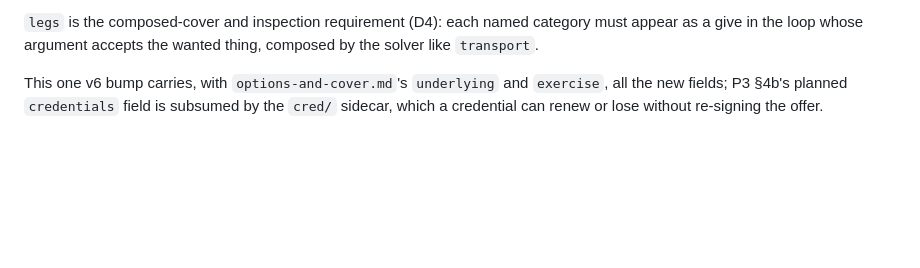
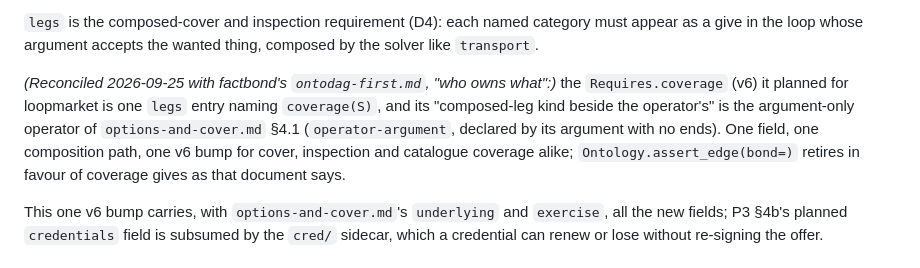
Before and after one commit to petfold/loopmarket, a Markdown page: docs/plans/counterparty-gate.md, the part around the change. Rendered like a GitHub page; blank space fills up the shorter version.

Commit message:
counterparty-gate: Requires.coverage is a legs entry and the composed-leg kind is the argument-only operator (reconciled with factbond's ontodag-first.md, 2026-09-25)
Co-Authored-By: Claude Fable 5.1 <noreply@anthropic.com>

```diff
--- a/docs/plans/counterparty-gate.md
+++ b/docs/plans/counterparty-gate.md
@@ -71,6 +71,15 @@ as recognition edges under one node, not in the record. Empty
 `legs` is the composed-cover and inspection requirement (D4): each named
 category must appear as a give in the loop whose argument accepts the
 wanted thing, composed by the solver like `transport`.
+
+*(Reconciled 2026-09-25 with factbond's `ontodag-first.md`, "who owns
+what":)* the `Requires.coverage` (v6) it planned for loopmarket is one
+`legs` entry naming `coverage(S)`, and its "composed-leg kind beside the
+operator's" is the argument-only operator of `options-and-cover.md` §4.1
+(`operator-argument`, declared by its argument with no ends). One field,
+one composition path, one v6 bump for cover, inspection and catalogue
+coverage alike; `Ontology.assert_edge(bond=)` retires in favour of coverage
+gives as that document says.
 
 This one v6 bump carries, with `options-and-cover.md`'s `underlying` and `exercise`, all the
 new fields; P3 §4b's planned `credentials` field is subsumed by the `cred/`
```
